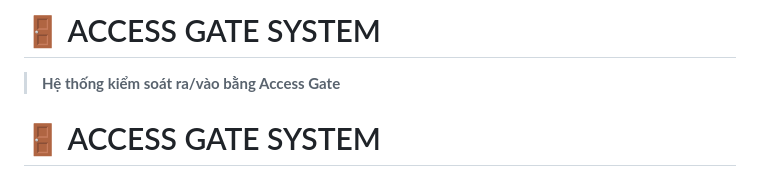
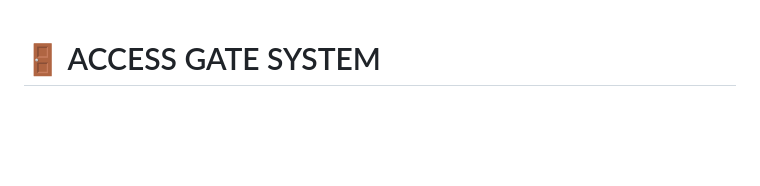
Before and after one commit to Phunghuutai7125/Access-Gate-Service, a Markdown page: Readme.md, the part around the change. Rendered like a GitHub page; blank space fills up the shorter version.

Commit message:
readme
Removed duplicate title and unnecessary text.

```diff
--- a/Readme.md
+++ b/Readme.md
@@ -1,7 +1,3 @@
-# 🚪 ACCESS GATE SYSTEM
-
-> **Hệ thống kiểm soát ra/vào bằng Access Gate**
-
 # 🚪 ACCESS GATE SYSTEM
 
 ### Môn học: Dịch vụ kết nối và Công nghệ nền tảng
```
